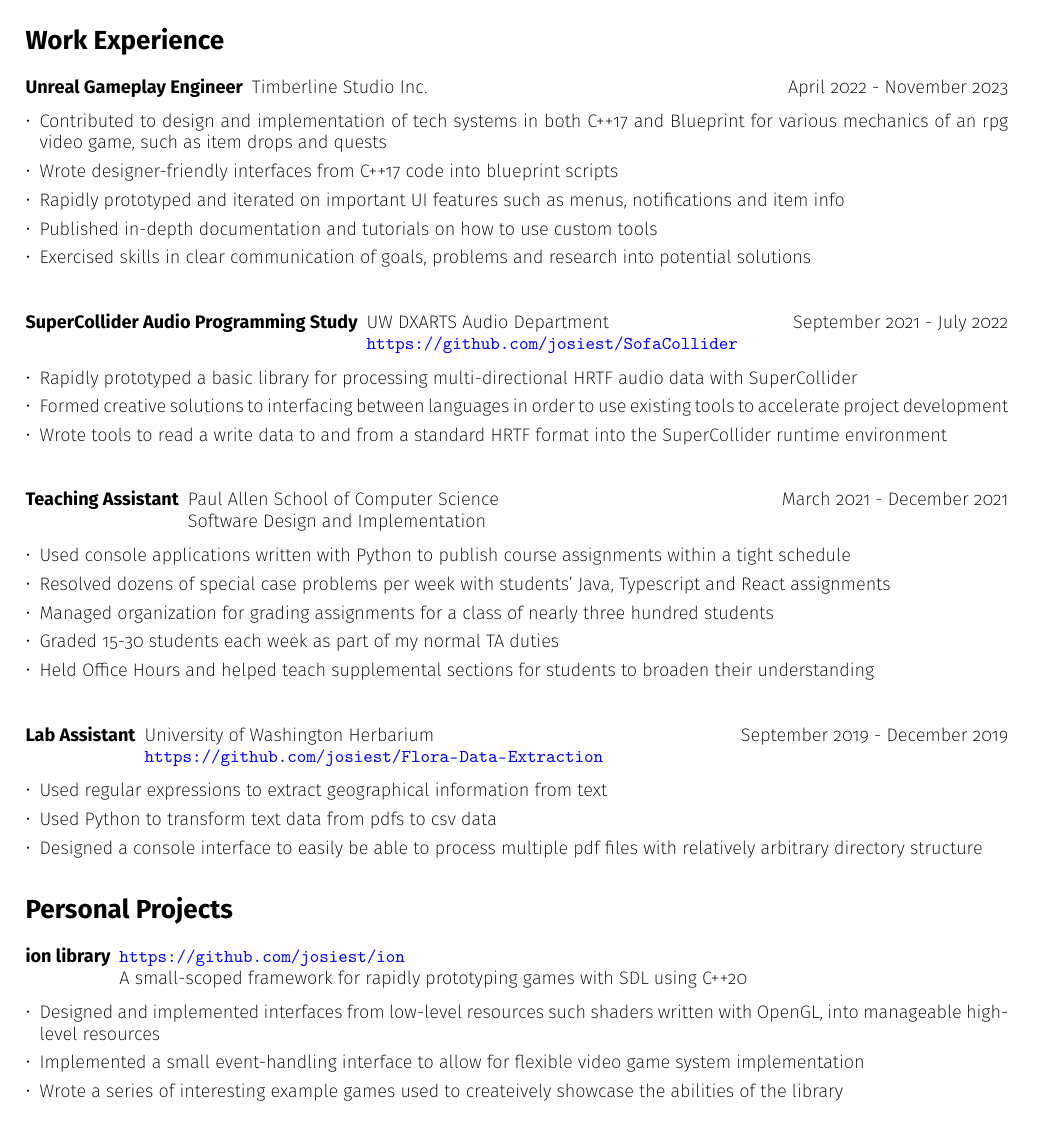
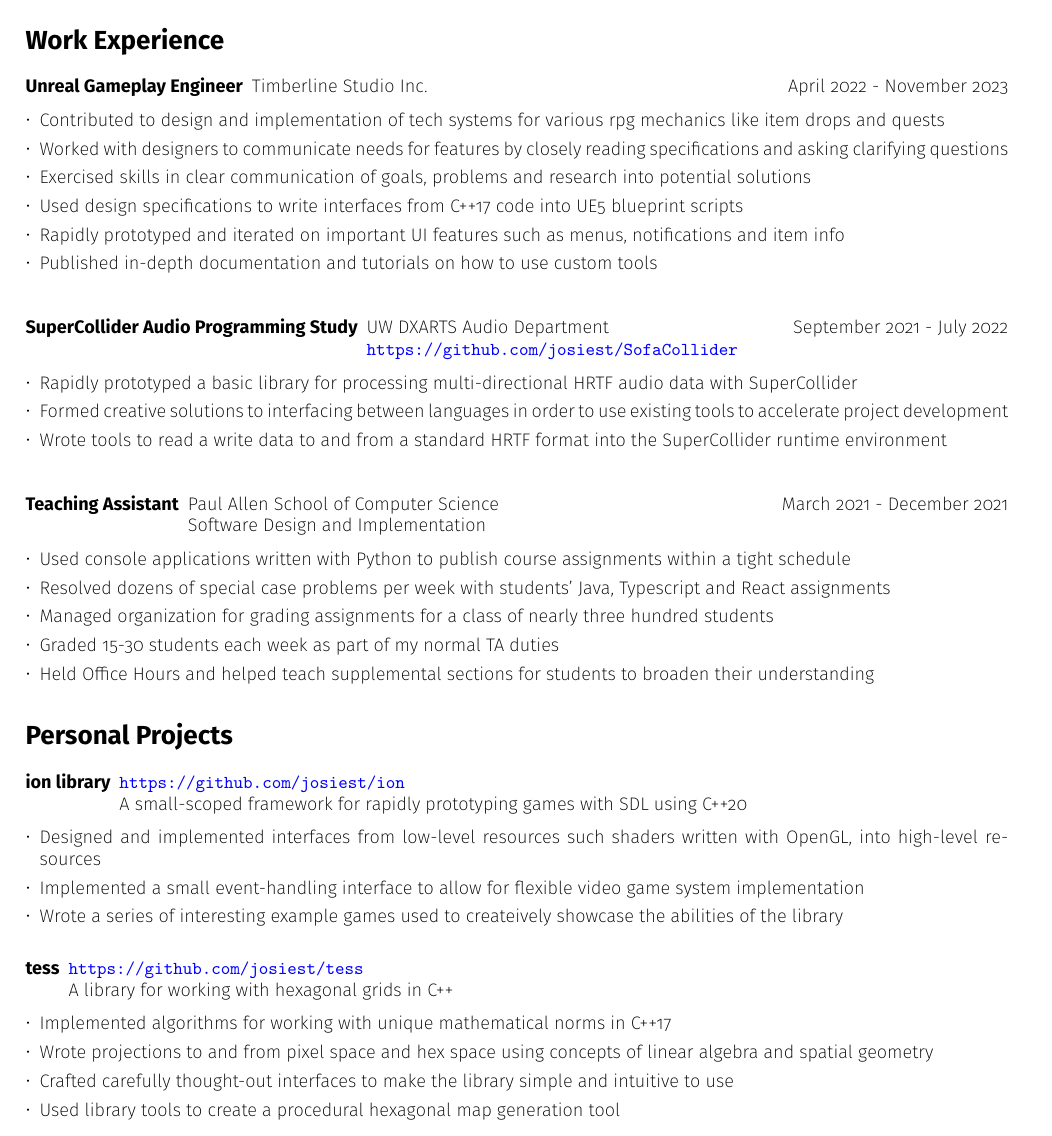
Before and after one commit to josiest/resume, a LaTeX CV (resume.tex): part of the page, cut so that both start at the same text. Compiled offline with pdfLaTeX.

Commit message:
updated resume with keywords from liminal job posting

```diff
--- a/resume.tex
+++ b/resume.tex
@@ -65,15 +65,17 @@ C/C++, Unreal and Blueprint, Python, Java/C\#, javascript
     \hfill April 2022 - November 2023
 \end{description}
 \begin{itemize*}
-\item Contributed to design and implementation of tech systems in both C++17 and
-      Blueprint for various mechanics of an rpg video game, such as item drops
-      and quests
-\item Wrote designer-friendly interfaces from C++17 code into blueprint scripts
+\item Contributed to design and implementation of tech systems for various
+      rpg mechanics like item drops and quests
+\item Worked with designers to communicate needs for features by closely
+      reading specifications and asking clarifying questions
+\item Exercised skills in clear communication of goals, problems and research
+      into potential solutions
+\item Used design specifications to write interfaces from C++17 code into
+      UE5 blueprint scripts
 \item Rapidly prototyped and iterated on important UI features such as menus,
       notifications and item info
 \item Published in-depth documentation and tutorials on how to use custom tools
-\item Exercised skills in clear communication of goals, problems and research
-      into potential solutions
 \end{itemize*}
 \vspace{10pt}
 
@@ -112,21 +114,6 @@ C/C++, Unreal and Blueprint, Python, Java/C\#, javascript
 \item Held Office Hours and helped teach supplemental sections for students to
       broaden their understanding
 \end{itemize*}
-\vspace{10pt}
-
-\begin{description}[leftmargin=!,
-                    labelwidth=\widthof{\bfseries Lab Assistant}]
-\item[Lab Assistant]
-    University of Washington Herbarium \hfill September 2019 - December 2019\\
-    \url{https://github.com/josiest/Flora-Data-Extraction}
-
-\end{description}
-\begin{itemize*}
-\item Used regular expressions to extract geographical information from text
-\item Used Python to transform text data from pdfs to csv data
-\item Designed a console interface to easily be able to process multiple pdf
-      files with relatively arbitrary directory structure
-\end{itemize*}
 
 \section*{Personal Projects}
 \begin{description}[leftmargin=!,labelwidth=\widthof{\bfseries ion library}]
@@ -135,11 +122,25 @@ C/C++, Unreal and Blueprint, Python, Java/C\#, javascript
 \end{description}
 \begin{itemize*}
 \item Designed and implemented interfaces from low-level resources such shaders
-      written with OpenGL, into manageable high-level resources
+      written with OpenGL, into high-level resources
 \item Implemented a small event-handling interface to allow for flexible
       video game system implementation
 \item Wrote a series of interesting example games used to createively showcase
       the abilities of the library
 \vspace{10pt}
 \end{itemize*}
+
+\begin{description}[leftmargin=!,labelwidth=\widthof{\bfseries tess}]
+\item[tess] \url{https://github.com/josiest/tess}\\
+    A library for working with hexagonal grids in C++
+\end{description}
+\begin{itemize*}
+\item Implemented algorithms for working with unique mathematical norms in C++17
+\item Wrote projections to and from pixel space and hex space using concepts of
+      linear algebra and spatial geometry
+\item Crafted carefully thought-out interfaces to make the library simple and
+      intuitive to use
+\item Used library tools to create a procedural hexagonal map generation tool
+\end{itemize*}
+
 \end{document}
```
